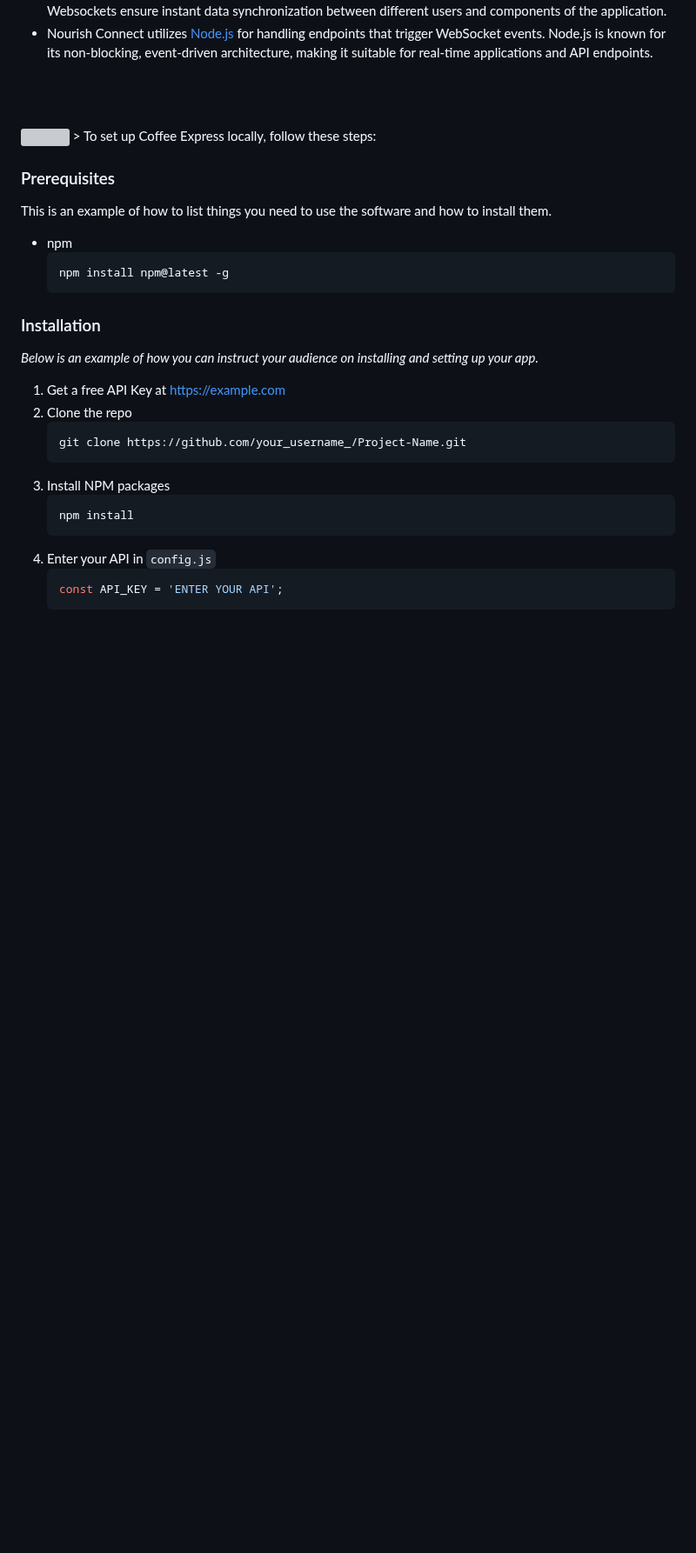
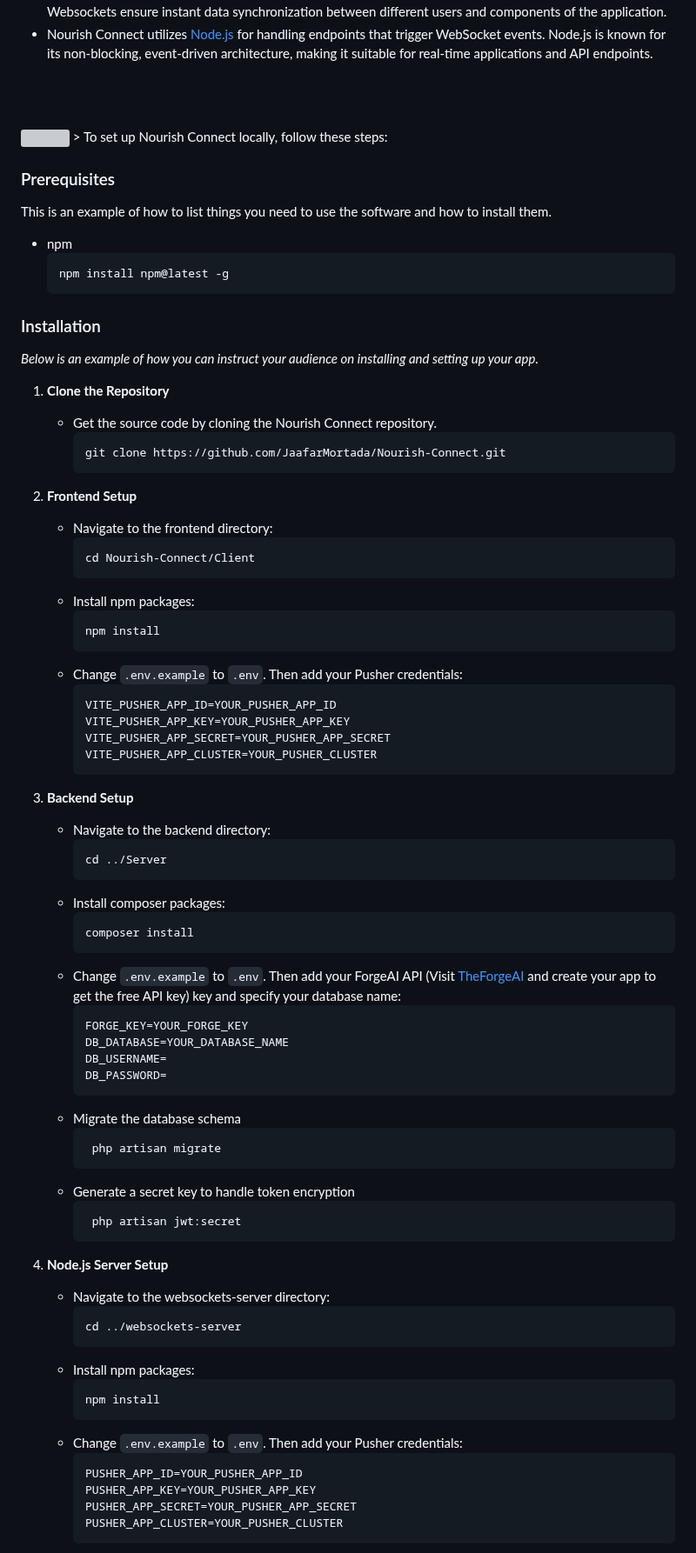
Before and after one commit to JaafarMortada/Nourish-Connect, a Markdown page: README.md, the part around one of its changes. Shown at 87% size. Drawn GitHub-style; blank space fills up the shorter version; grey boxes are pictures that could not be loaded.

Commit message:
Readme <> Adding Instructions To Set Up Locally

````diff
--- a/README.md
+++ b/README.md
@@ -95,7 +98,7 @@ https://firebase.google.com/). Firebase is a comprehensive platform that offers
 <!-- How to run -->
 <img src="./readme/title6.svg"/>
 <a id="how-to-run"></a>
-> To set up Coffee Express locally, follow these steps:
+> To set up Nourish Connect locally, follow these steps:
 
 ### Prerequisites
 
@@ -109,16 +112,68 @@ This is an example of how to list things you need to use the software and how to
 
 _Below is an example of how you can instruct your audience on installing and setting up your app._
 
-1. Get a free API Key at [https://example.com](https://example.com)
-2. Clone the repo
-   ```sh
-   git clone https://github.com/your_username_/Project-Name.git
-   ```
-3. Install NPM packages
-   ```sh
-   npm install
-   ```
-4. Enter your API in `config.js`
-   ```js
-   const API_KEY = 'ENTER YOUR API';
-   ```
+1. **Clone the Repository**
+   - Get the source code by cloning the Nourish Connect repository.
+     ```sh
+     git clone https://github.com/JaafarMortada/Nourish-Connect.git
+     ```
+
+2. **Frontend Setup**
+   - Navigate to the frontend directory:
+     ```sh
+     cd Nourish-Connect/Client
+     ```
+   - Install npm packages:
+     ```sh
+     npm install
+     ```
+   - Change `.env.example` to `.env`. Then add your Pusher credentials:
+     ```env
+     VITE_PUSHER_APP_ID=YOUR_PUSHER_APP_ID
+     VITE_PUSHER_APP_KEY=YOUR_PUSHER_APP_KEY
+     VITE_PUSHER_APP_SECRET=YOUR_PUSHER_APP_SECRET
+     VITE_PUSHER_APP_CLUSTER=YOUR_PUSHER_CLUSTER
+     ```
+
+3. **Backend Setup**
+   - Navigate to the backend directory:
+     ```sh
+     cd ../Server
+     ```
+   - Install composer packages:
+     ```sh
+     composer install
+     ```
+   - Change `.env.example` to `.env`. Then add your ForgeAI API (Visit [TheForgeAI](https://theforgeai.com/) and create your app to get the free API key) key and specify your database name:
+     ```env
+     FORGE_KEY=YOUR_FORGE_KEY
+     DB_DATABASE=YOUR_DATABASE_NAME
+     DB_USERNAME=
+     DB_PASSWORD=
+     ```
+   - Migrate the database schema
+     ```sh
+      php artisan migrate
+     ```
+   - Generate a secret key to handle token encryption
+     ```sh
+      php artisan jwt:secret
+     ```
+
+4. **Node.js Server Setup**
+   - Navigate to the websockets-server directory:
+     ```sh
+     cd ../websockets-server
+     ```
+   - Install npm packages:
+     ```sh
+     npm install
+     ```
+   - Change `.env.example` to `.env`. Then add your Pusher credentials:
+     ```env
+     PUSHER_APP_ID=YOUR_PUSHER_APP_ID
+     PUSHER_APP_KEY=YOUR_PUSHER_APP_KEY
+     PUSHER_APP_SECRET=YOUR_PUSHER_APP_SECRET
+     PUSHER_APP_CLUSTER=YOUR_PUSHER_CLUSTER
+     ```
+
````
Also changed, not shown: other parts of README.md (+26 -7 lines).
